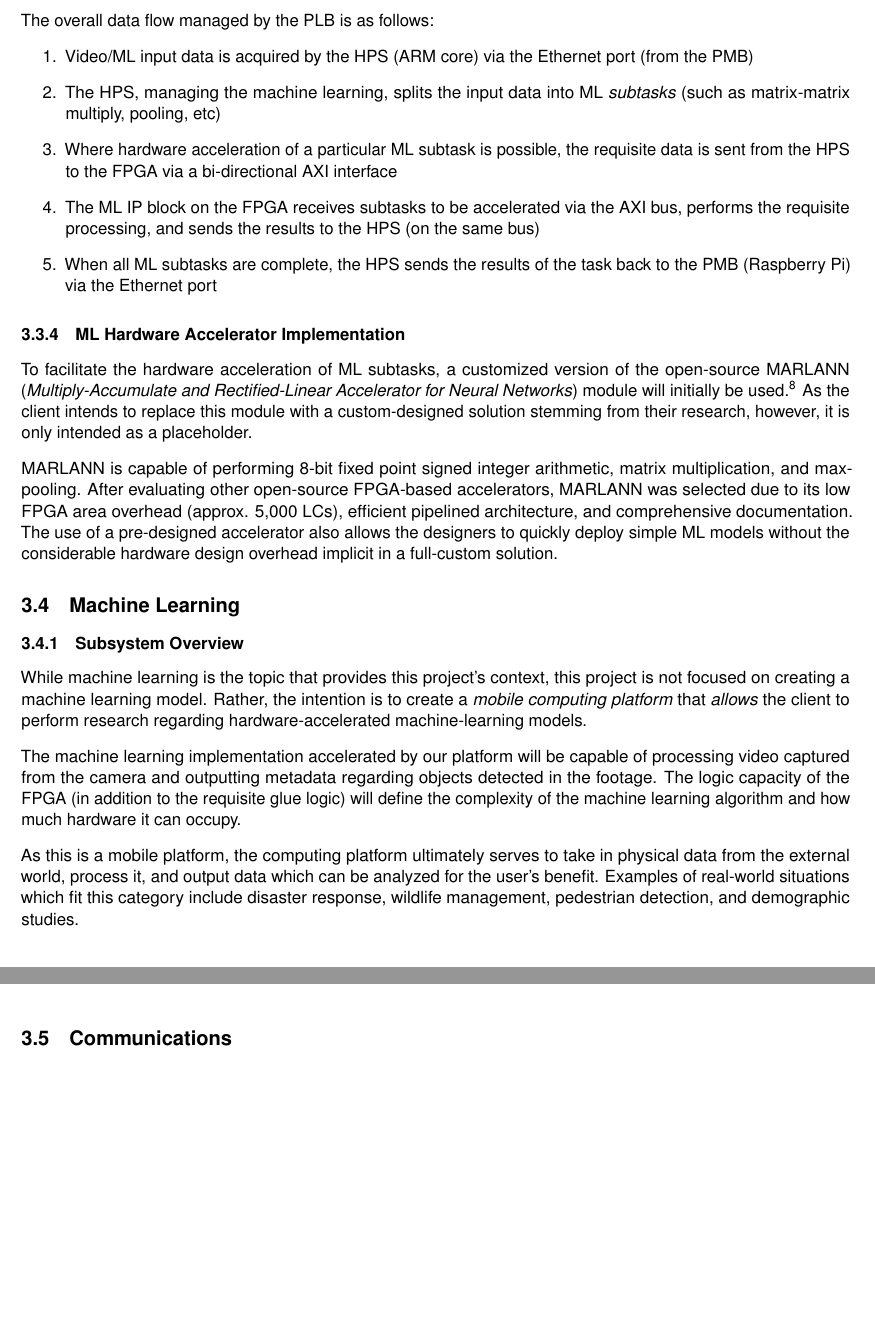
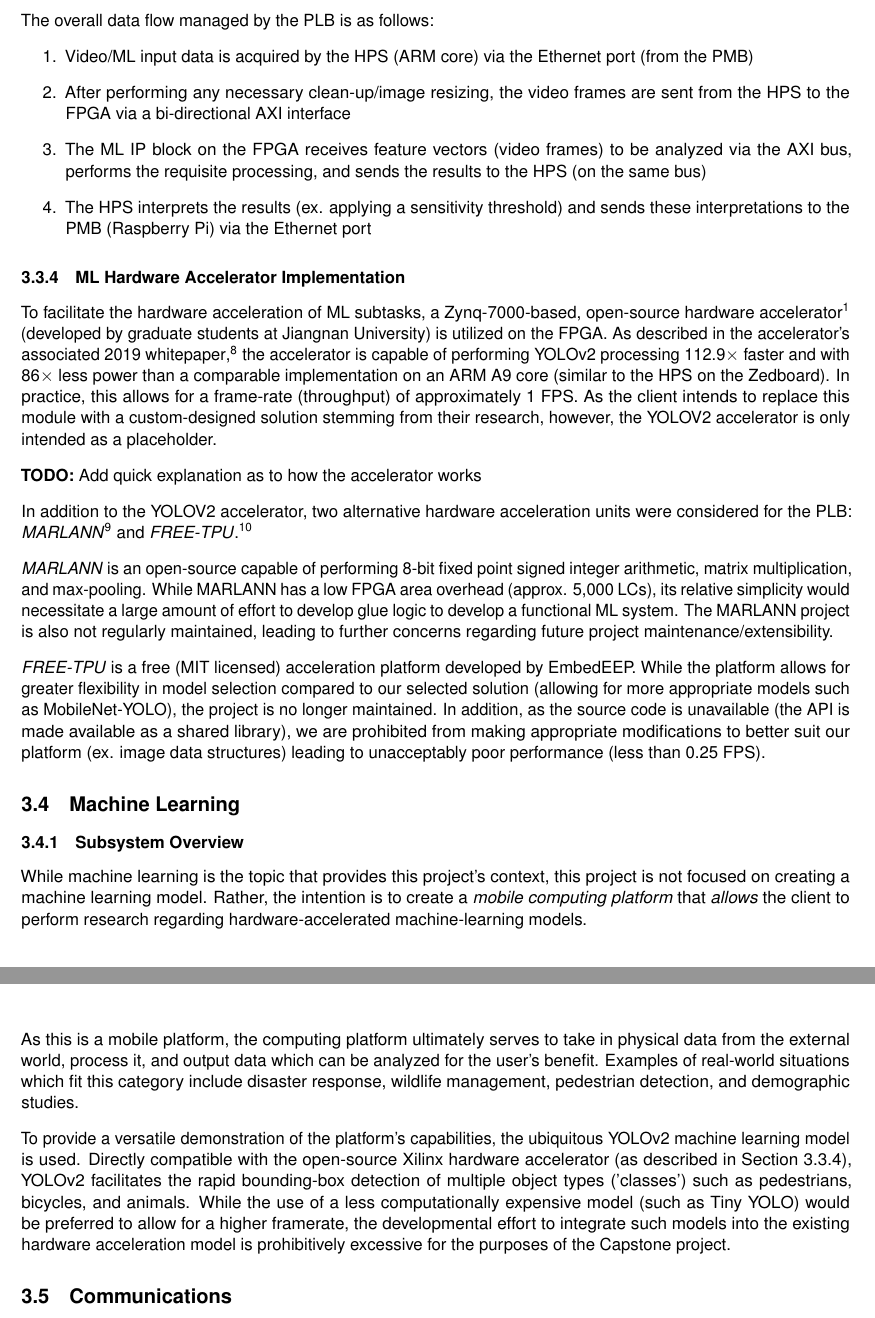
Before and after one commit to Capstone-Skynet/Capstone-Skynet.github.io, a LaTeX document (docs/design/design_document.tex, which reads docs/design/3_1_3_programmable_logic.tex, docs/design/3_1_4_machine_learning.tex): two parts of pages 14 and 15 of 25, joined at a grey line, cut so that both start at the same text, the shorter picture padded with empty space. Compiled offline with pdfLaTeX.

Commit message:
Added preliminary text on new ML accelerator

```diff
--- a/docs/design/3_1_3_programmable_logic.tex
+++ b/docs/design/3_1_3_programmable_logic.tex
@@ -34,13 +34,18 @@ Examples of other boards examined for this project include the Nexys Artix 7 FPG
 The overall data flow managed by the PLB is as follows:
 \begin{enumerate}
 \item Video/ML input data is acquired by the HPS (ARM core) via the Ethernet port (from the PMB)
-\item The HPS, managing the machine learning, splits the input data into ML \textit{subtasks} (such as matrix-matrix multiply, pooling, etc)
-\item Where hardware acceleration of a particular ML subtask is possible, the requisite data is sent from the HPS to the FPGA via a bi-directional AXI interface
-\item The ML IP block on the FPGA receives subtasks to be accelerated via the AXI bus, performs the requisite processing, and sends the results to the HPS (on the same bus)
-\item When all ML subtasks are complete, the HPS sends the results of the task back to the PMB (Raspberry Pi) via the Ethernet port
+\item After performing any necessary clean-up/image resizing, the video frames are sent from the HPS to the FPGA via a bi-directional AXI interface
+\item The ML IP block on the FPGA receives feature vectors (video frames) to be analyzed via the AXI bus, performs the requisite processing, and sends the results to the HPS (on the same bus)
+\item The HPS interprets the results (ex. applying a sensitivity threshold) and sends these interpretations to the PMB (Raspberry Pi) via the Ethernet port
 \end{enumerate}
 
-\subsubsection{ML Hardware Accelerator Implementation}
-To facilitate the hardware acceleration of ML subtasks, a customized version of the open-source MARLANN (\textit{Multiply-Accumulate and Rectified-Linear Accelerator for Neural Networks}) module will initially be used\cite{marlann}. As the client intends to replace this module with a custom-designed solution stemming from their research, however, it is only intended as a placeholder.
+\subsubsection{ML Hardware Accelerator Implementation}\label{ml_accel}
+To facilitate the hardware acceleration of ML subtasks, a Zynq-7000-based, open-source hardware accelerator \cite{yolov2accel} (developed by graduate students at Jiangnan University) is utilized on the FPGA. As described in the accelerator's associated 2019 whitepaper\cite{yolov2unipaper}, the accelerator is capable of performing YOLOv2 processing 112.9$\times$ faster and with 86$\times$ less power than a comparable implementation on an ARM A9 core (similar to the HPS on the Zedboard). In practice, this allows for a frame-rate (throughput) of approximately 1 FPS. As the client intends to replace this module with a custom-designed solution stemming from their research, however, the YOLOV2 accelerator is only intended as a placeholder.
 
-MARLANN is capable of performing 8-bit fixed point signed integer arithmetic, matrix multiplication, and max-pooling. After evaluating other open-source FPGA-based accelerators, MARLANN was selected due to its low FPGA area overhead (approx. 5,000 LCs), efficient pipelined architecture, and comprehensive documentation. The use of a pre-designed accelerator also allows the designers to quickly deploy simple ML models without the considerable hardware design overhead implicit in a full-custom solution.
+\textbf{TODO: }Add quick explanation as to how the accelerator works
+
+In addition to the YOLOV2 accelerator, two alternative hardware acceleration units were considered for the PLB: \textit{MARLANN}\cite{marlann} and \textit{FREE-TPU}\cite{freetpu}.
+
+\textit{MARLANN} is an open-source capable of performing 8-bit fixed point signed integer arithmetic, matrix multiplication, and max-pooling. While MARLANN has a low FPGA area overhead (approx. 5,000 LCs), its relative simplicity would necessitate a large amount of effort to develop glue logic to develop a functional ML system. The MARLANN project is also not regularly maintained, leading to further concerns regarding future project maintenance/extensibility.
+
+\textit{FREE-TPU} is a free (MIT licensed) acceleration platform developed by EmbedEEP. While the platform allows for greater flexibility in model selection compared to our selected solution (allowing for more appropriate models such as MobileNet-YOLO), the project is no longer maintained. In addition, as the source code is unavailable (the API is made available as a shared library), we are prohibited from making appropriate modifications to better suit our platform (ex. image data structures) leading to unacceptably poor performance (less than 0.25 FPS).
--- a/docs/design/3_1_4_machine_learning.tex
+++ b/docs/design/3_1_4_machine_learning.tex
@@ -5,25 +5,6 @@
 \subsubsection{Subsystem Overview}
 While machine learning is the topic that provides this project's context, this project is not focused on creating a machine learning model. Rather, the intention is to create a \textit{mobile computing platform} that \textit{allows} the client to perform research regarding hardware-accelerated machine-learning models.
 
-%A mobile computing platform means we are able to perform processing in unaccessilble locations. A user can program the logic to perform one application, allow the system to perform that function autonomously and remotely, and then program the logic for a completely differnent application, without having switch its processing hardware.
+As this is a mobile platform, the computing platform ultimately serves to take in physical data from the external world, process it, and output data which can be analyzed for the user's benefit. Examples of real-world situations which fit this category include disaster response, wildlife management, pedestrian detection, and demographic studies.
 
-% A computing platform with machine learning means that it can automatically learn and improve from experiences without being explicitly programmed. This concept is accentuated when the computing platform becomes mobile; the system can autonomously serve its purpose without needing physically close monitoring.
-
-% \subsubsection{Correct Machine Learning Applications}
-% Because this is a mobile platform, the computing platform serves to take in physical data from the external world, process it, and output data that can be analyzed. Examples of this usage would include image/video recognition, as well as pattern recognition and classification from an aerial environment.
-
-% \subsubsection{Incorrect Machine Learning Applications}
-% The computing platform would not serve its purpose in applications where the data to be processed is sent by its user. The mobile computing platform should not be used in applications such as email classification, spam filtering and virtual assistants.
-
-% Also factoring in the mobility of the system, the machine learning implementation should not be used in applications should be performed on the ground, even if ML can be applied. Cases of grounded applications include medical services and speech recognition.
-
-% \subsubsection{Hardware Accelerators} %????
-%
-
-%The machine learning implementation is not the focus of this project but it is required to demonstrate the capabilities of the mobile computing platform.
-
-%The hardware accelerators used for machine learning can be applied in CPUs, GPUs, FPGAs and ASICs. The client would like to use FPGAs to prototype their machine learning hardware designs, and thus our implementation will be on an FPGA.
-
-The machine learning implementation accelerated by our platform will be capable of processing video captured from the camera and outputting metadata regarding objects detected in the footage. The logic capacity of the FPGA (in addition to the requisite glue logic) will define the complexity of the machine learning algorithm and how much hardware it can occupy.
-
-As this is a mobile platform, the computing platform ultimately serves to take in physical data from the external world, process it, and output data which can be analyzed for the user's benefit. Examples of real-world situations which fit this category include disaster response, wildlife management, pedestrian detection, and demographic studies.
+To provide a versatile demonstration of the platform's capabilities, the ubiquitous YOLOv2 machine learning model is used. Directly compatible with the open-source Xilinx hardware accelerator (as described in Section \ref{ml_accel}), YOLOv2 facilitates the rapid bounding-box detection of multiple object types ('classes') such as pedestrians, bicycles, and animals. While the use of a less computationally expensive model (such as Tiny YOLO) would be preferred to allow for a higher framerate, the developmental effort to integrate such models into the existing hardware acceleration model is prohibitively excessive for the purposes of the Capstone project.
```
Also changed, not shown: docs/design/references.bib (+20 -0 lines).
